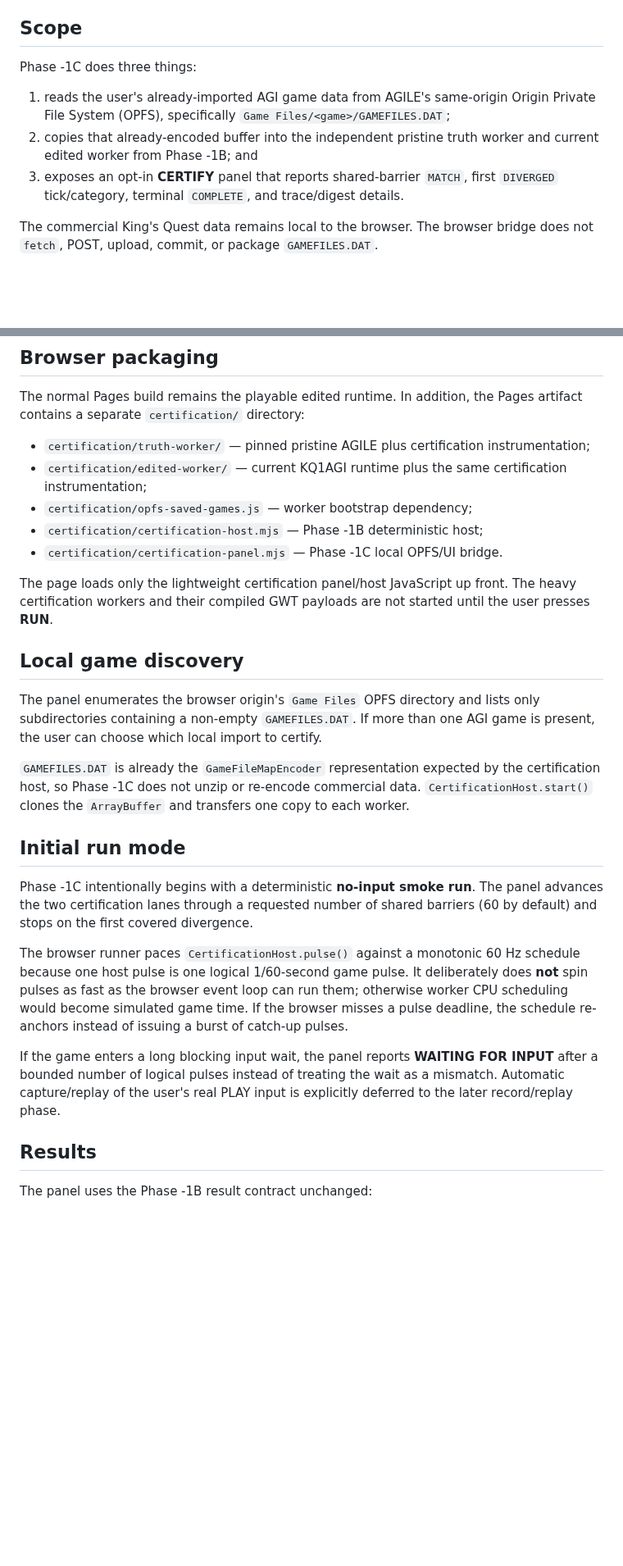
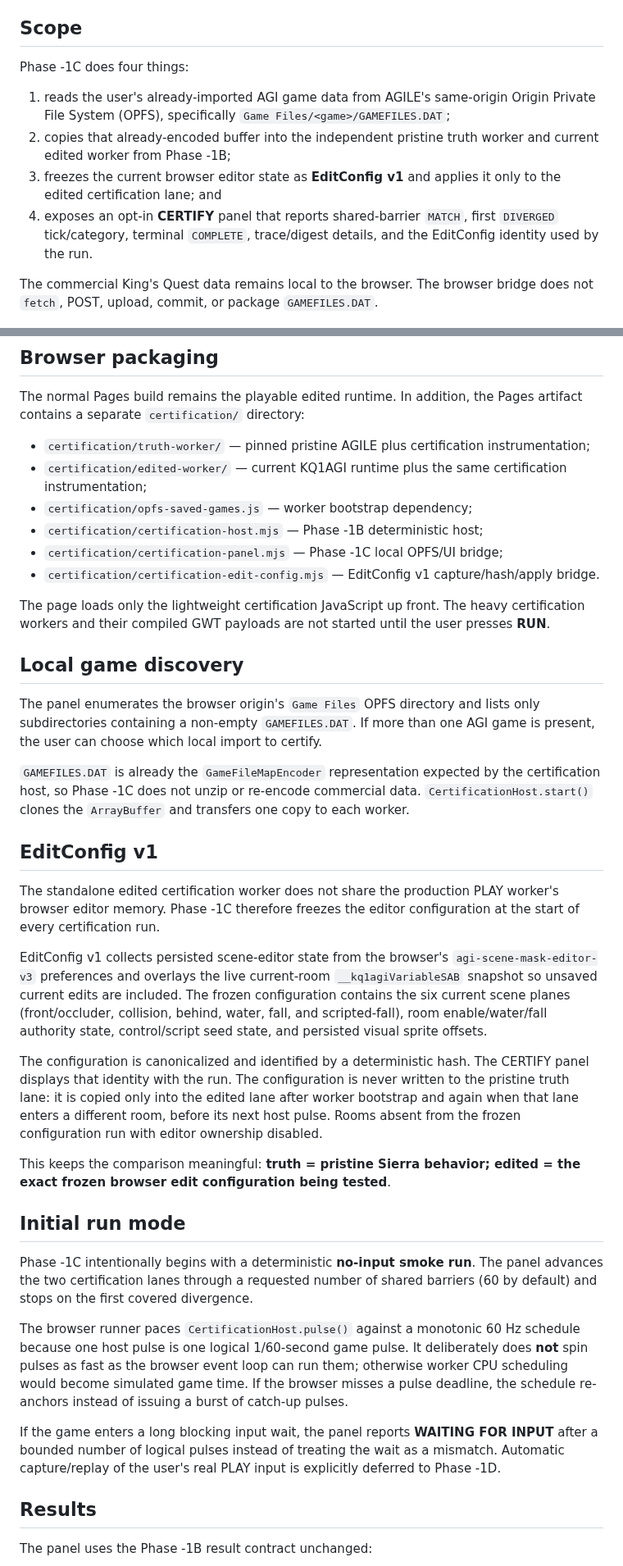
Before and after one commit to flesentine/kq1agi, a Markdown page: docs/TRUTH_ENGINE_PHASE_1C.md, 2 parts joined by grey strips. Shown at 82% size. Rendered like a GitHub page; blank space fills up the shorter version.

Commit message:
Document EditConfig v1 certification bridge

```diff
--- a/docs/TRUTH_ENGINE_PHASE_1C.md
+++ b/docs/TRUTH_ENGINE_PHASE_1C.md
@@ -4,11 +4,12 @@ Phase -1C connects the deterministic dual-worker core from Phase -1B to the real
 
 ## Scope
 
-Phase -1C does three things:
+Phase -1C does four things:
 
 1. reads the user's already-imported AGI game data from AGILE's same-origin Origin Private File System (OPFS), specifically `Game Files/<game>/GAMEFILES.DAT`;
-2. copies that already-encoded buffer into the independent pristine truth worker and current edited worker from Phase -1B; and
-3. exposes an opt-in **CERTIFY** panel that reports shared-barrier `MATCH`, first `DIVERGED` tick/category, terminal `COMPLETE`, and trace/digest details.
+2. copies that already-encoded buffer into the independent pristine truth worker and current edited worker from Phase -1B;
+3. freezes the current browser editor state as **EditConfig v1** and applies it only to the edited certification lane; and
+4. exposes an opt-in **CERTIFY** panel that reports shared-barrier `MATCH`, first `DIVERGED` tick/category, terminal `COMPLETE`, trace/digest details, and the EditConfig identity used by the run.
 
 The commercial King's Quest data remains local to the browser. The browser bridge does not `fetch`, POST, upload, commit, or package `GAMEFILES.DAT`.
 
@@ -20,9 +21,10 @@ The normal Pages build remains the playable edited runtime. In addition, the Pag
 - `certification/edited-worker/` — current KQ1AGI runtime plus the same certification instrumentation;
 - `certification/opfs-saved-games.js` — worker bootstrap dependency;
 - `certification/certification-host.mjs` — Phase -1B deterministic host;
-- `certification/certification-panel.mjs` — Phase -1C local OPFS/UI bridge.
+- `certification/certification-panel.mjs` — Phase -1C local OPFS/UI bridge;
+- `certification/certification-edit-config.mjs` — EditConfig v1 capture/hash/apply bridge.
 
-The page loads only the lightweight certification panel/host JavaScript up front. The heavy certification workers and their compiled GWT payloads are not started until the user presses **RUN**.
+The page loads only the lightweight certification JavaScript up front. The heavy certification workers and their compiled GWT payloads are not started until the user presses **RUN**.
 
 ## Local game discovery
 
@@ -30,13 +32,23 @@ The panel enumerates the browser origin's `Game Files` OPFS directory and lists
 
 `GAMEFILES.DAT` is already the `GameFileMapEncoder` representation expected by the certification host, so Phase -1C does not unzip or re-encode commercial data. `CertificationHost.start()` clones the `ArrayBuffer` and transfers one copy to each worker.
 
+## EditConfig v1
+
+The standalone edited certification worker does not share the production PLAY worker's browser editor memory. Phase -1C therefore freezes the editor configuration at the start of every certification run.
+
+EditConfig v1 collects persisted scene-editor state from the browser's `agi-scene-mask-editor-v3` preferences and overlays the live current-room `__kq1agiVariableSAB` snapshot so unsaved current edits are included. The frozen configuration contains the six current scene planes (front/occluder, collision, behind, water, fall, and scripted-fall), room enable/water/fall authority state, control/script seed state, and persisted visual sprite offsets.
+
+The configuration is canonicalized and identified by a deterministic hash. The CERTIFY panel displays that identity with the run. The configuration is never written to the pristine truth lane: it is copied only into the edited lane after worker bootstrap and again when that lane enters a different room, before its next host pulse. Rooms absent from the frozen configuration run with editor ownership disabled.
+
+This keeps the comparison meaningful: **truth = pristine Sierra behavior; edited = the exact frozen browser edit configuration being tested**.
+
 ## Initial run mode
 
 Phase -1C intentionally begins with a deterministic **no-input smoke run**. The panel advances the two certification lanes through a requested number of shared barriers (60 by default) and stops on the first covered divergence.
 
 The browser runner paces `CertificationHost.pulse()` against a monotonic 60 Hz schedule because one host pulse is one logical 1/60-second game pulse. It deliberately does **not** spin pulses as fast as the browser event loop can run them; otherwise worker CPU scheduling would become simulated game time. If the browser misses a pulse deadline, the schedule re-anchors instead of issuing a burst of catch-up pulses.
 
-If the game enters a long blocking input wait, the panel reports **WAITING FOR INPUT** after a bounded number of logical pulses instead of treating the wait as a mismatch. Automatic capture/replay of the user's real PLAY input is explicitly deferred to the later record/replay phase.
+If the game enters a long blocking input wait, the panel reports **WAITING FOR INPUT** after a bounded number of logical pulses instead of treating the wait as a mismatch. Automatic capture/replay of the user's real PLAY input is explicitly deferred to Phase -1D.
 
 ## Results
 
```
Also changed, not shown: other parts of docs/TRUTH_ENGINE_PHASE_1C.md (+6 -5 lines).
